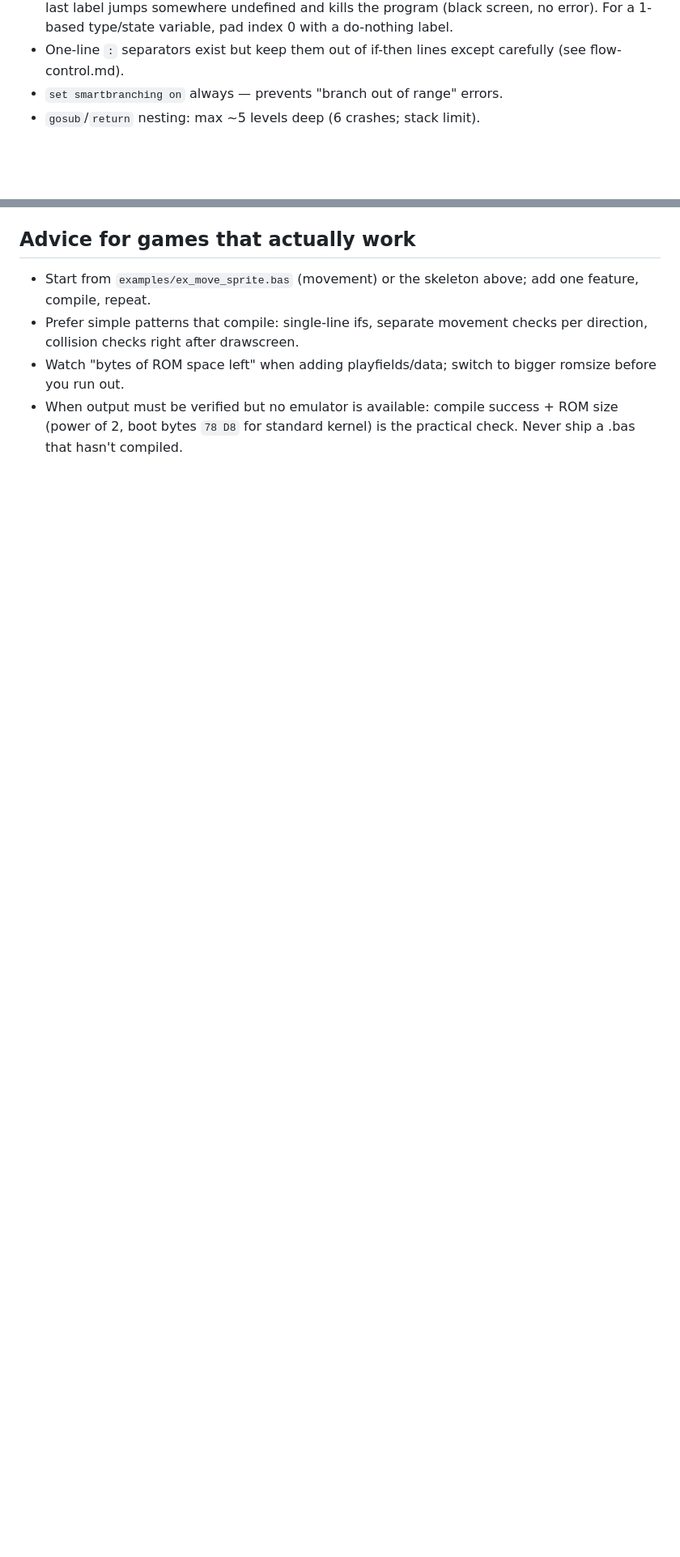
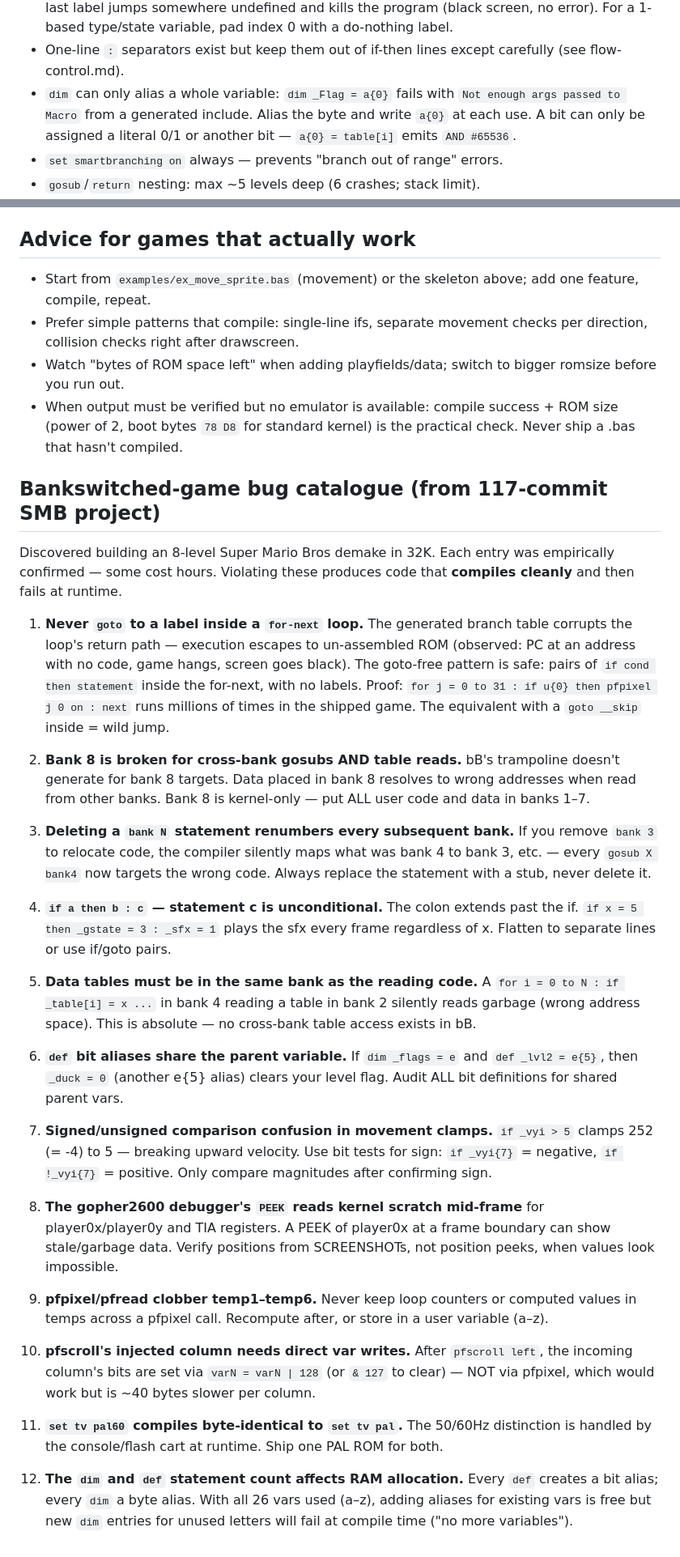
Before and after one commit to pansapiens/agent-skills, a Markdown page: skills/batari-basic/SKILL.md, 2 parts joined by grey strips. Shown at 81% size. Rendered like a GitHub page; blank space fills up the shorter version.

Commit message:
Add 12-entry bankswitched-game bug catalogue from 117-commit SMB project (wild jumps, bank-8 gosubs, bank renumbering, colon-chains, cross-bank tables, def bit collisions, sign confusion, PEEK scratch, temp clobbering, scroll injection, pal60, var limits)

```diff
--- a/skills/batari-basic/SKILL.md
+++ b/skills/batari-basic/SKILL.md
@@ -143,6 +162,10 @@ labels. Labels have **no colon**. `rem` starts a comment.
   pad index 0 with a do-nothing label.
 - One-line `:` separators exist but keep them out of if-then lines except
   carefully (see flow-control.md).
+- `dim` can only alias a whole variable: `dim _Flag = a{0}` fails with
+  `Not enough args passed to Macro` from a generated include. Alias the
+  byte and write `a{0}` at each use. A bit can only be assigned a literal
+  0/1 or another bit — `a{0} = table[i]` emits `AND #65536`.
 - `set smartbranching on` always — prevents "branch out of range" errors.
 - `gosub`/`return` nesting: max ~5 levels deep (6 crashes; stack limit).
 - Random: `rand` (0–255, changes every call), ranges via `rand & 15`
@@ -257,3 +280,72 @@ shell until killed. `timeout` guarantees a hung GUI can't stall the agent.
 - When output must be verified but no emulator is available: compile
   success + ROM size (power of 2, boot bytes `78 D8` for standard kernel)
   is the practical check. Never ship a .bas that hasn't compiled.
+
+## Bankswitched-game bug catalogue (from 117-commit SMB project)
+
+Discovered building an 8-level Super Mario Bros demake in 32K. Each
+entry was empirically confirmed — some cost hours. Violating these
+produces code that **compiles cleanly** and then fails at runtime.
+
+1. **Never `goto` to a label inside a `for-next` loop.** The generated
+   branch table corrupts the loop's return path — execution escapes to
+   un-assembled ROM (observed: PC at an address with no code, game
+   hangs, screen goes black). The goto-free pattern is safe: pairs of
+   `if cond then statement` inside the for-next, with no labels.
+   Proof: `for j = 0 to 31 : if u{0} then pfpixel j 0 on : next` runs
+   millions of times in the shipped game. The equivalent with a
+   `goto __skip` inside = wild jump.
+
+2. **Bank 8 is broken for cross-bank gosubs AND table reads.** bB's
+   trampoline doesn't generate for bank 8 targets. Data placed in bank 8
+   resolves to wrong addresses when read from other banks. Bank 8 is
+   kernel-only — put ALL user code and data in banks 1–7.
+
+3. **Deleting a `bank N` statement renumbers every subsequent bank.**
+   If you remove `bank 3` to relocate code, the compiler silently maps
+   what was bank 4 to bank 3, etc. — every `gosub X bank4` now targets
+   the wrong code. Always replace the statement with a stub, never
+   delete it.
+
+4. **`if a then b : c` — statement c is unconditional.** The colon
+   extends past the if. `if x = 5 then _gstate = 3 : _sfx = 1` plays
+   the sfx every frame regardless of x. Flatten to separate lines or
+   use if/goto pairs.
+
+5. **Data tables must be in the same bank as the reading code.** A
+   `for i = 0 to N : if _table[i] = x ...` in bank 4 reading a table
+   in bank 2 silently reads garbage (wrong address space). This is
+   absolute — no cross-bank table access exists in bB.
+
+6. **`def` bit aliases share the parent variable.** If `dim _flags = e`
+   and `def _lvl2 = e{5}`, then `_duck = 0` (another e{5} alias) clears
+   your level flag. Audit ALL bit definitions for shared parent vars.
+
+7. **Signed/unsigned comparison confusion in movement clamps.**
+   `if _vyi > 5` clamps 252 (= -4) to 5 — breaking upward velocity.
+   Use bit tests for sign: `if _vyi{7}` = negative, `if !_vyi{7}` =
+   positive. Only compare magnitudes after confirming sign.
+
+8. **The gopher2600 debugger's `PEEK` reads kernel scratch mid-frame**
+   for player0x/player0y and TIA registers. A PEEK of player0x at a
+   frame boundary can show stale/garbage data. Verify positions from
+   SCREENSHOTs, not position peeks, when values look impossible.
+
+9. **pfpixel/pfread clobber temp1–temp6.** Never keep loop counters or
+   computed values in temps across a pfpixel call. Recompute after,
+   or store in a user variable (a–z).
+
+10. **pfscroll's injected column needs direct var writes.** After
+    `pfscroll left`, the incoming column's bits are set via
+    `varN = varN | 128` (or `& 127` to clear) — NOT via pfpixel, which
+    would work but is ~40 bytes slower per column.
+
+11. **`set tv pal60` compiles byte-identical to `set tv pal`.** The
+    50/60Hz distinction is handled by the console/flash cart at runtime.
+    Ship one PAL ROM for both.
+
+12. **The `dim` and `def` statement count affects RAM allocation.**
+    Every `def` creates a bit alias; every `dim` a byte alias. With all
+    26 vars used (a–z), adding aliases for existing vars is free but
+    new `dim` entries for unused letters will fail at compile time
+    ("no more variables").
```
Also changed, not shown: other parts of skills/batari-basic/SKILL.md (+21 -2 lines).
